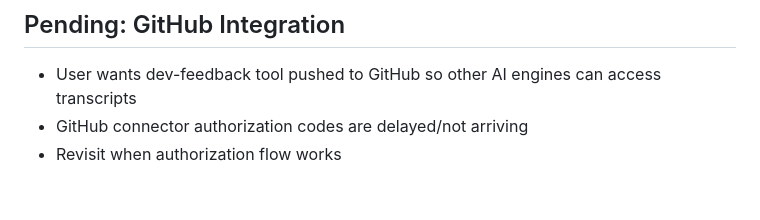
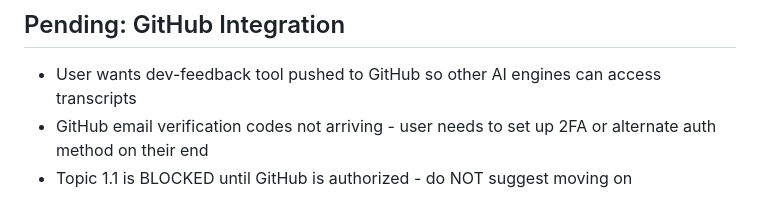
Before and after one commit to nwcarlson-dev/gm-ops, a Markdown page: replit.md, the part around the change. GitHub-like rendering.

Commit message:
Update status of GitHub integration setup
Update replit.md to reflect that user needs to set up 2FA for GitHub authentication due to email verification code delivery issues.

Replit-Commit-Author: Agent
Replit-Commit-Session-Id: 600c3806-db5d-4c32-b225-a54a1aed9bb9
Replit-Commit-Checkpoint-Type: full_checkpoint
Replit-Commit-Event-Id: dd41ed05-fc93-4068-9f7f-87e91ef47e86
Replit-Commit-Screenshot-Url: https://storage.googleapis.com/screenshot-production-us-central1/664713fe-fca1-4396-9355-16724465b927/600c3806-db5d-4c32-b225-a54a1aed9bb9/cjjKwzx
Replit-Helium-Checkpoint-Created: true

```diff
--- a/replit.md
+++ b/replit.md
@@ -89,5 +89,5 @@ See `data/prospects/SCHEMA.md` for full documentation. Key fields:
 
 ## Pending: GitHub Integration
 - User wants dev-feedback tool pushed to GitHub so other AI engines can access transcripts
-- GitHub connector authorization codes are delayed/not arriving
-- Revisit when authorization flow works
+- GitHub email verification codes not arriving - user needs to set up 2FA or alternate auth method on their end
+- Topic 1.1 is BLOCKED until GitHub is authorized - do NOT suggest moving on
```
